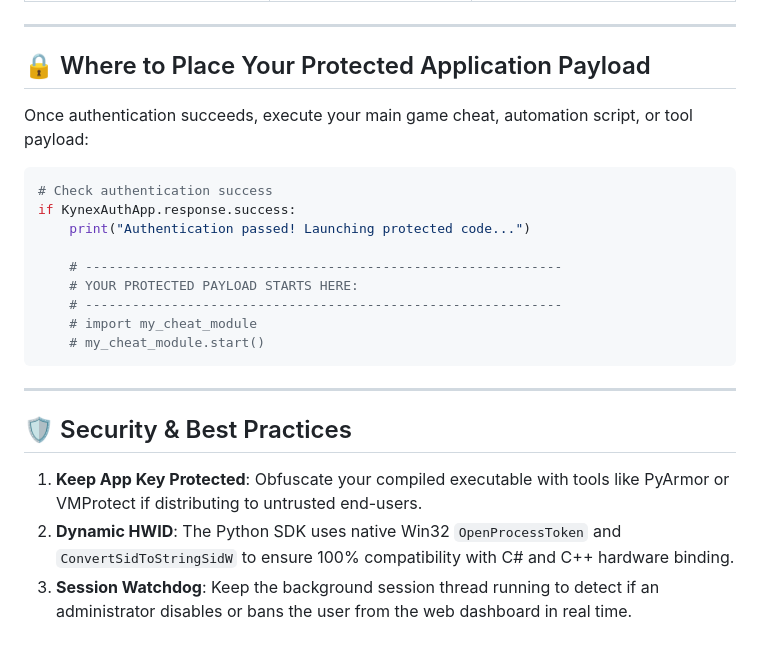
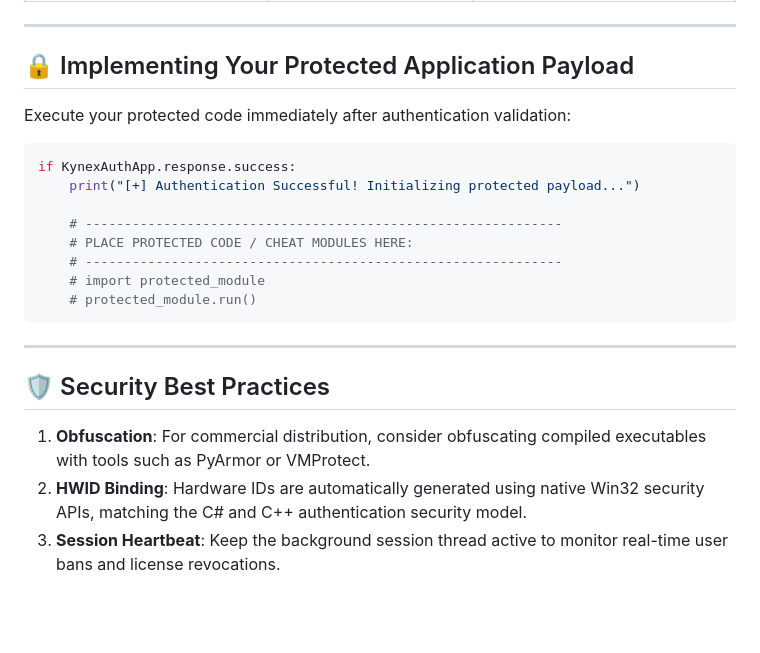
Before and after one commit to KynexAuth/KynexAuth-Python-Example, a Markdown page: README.md, the part around one of its changes. GitHub-like rendering; blank space fills up the shorter version.

````diff
--- a/README.md
+++ b/README.md
@@ -132,26 +149,25 @@ To convert your Python scripts into standalone Windows executables that run with
 
 ---
 
-## 🔒 Where to Place Your Protected Application Payload
+## 🔒 Implementing Your Protected Application Payload
 
-Once authentication succeeds, execute your main game cheat, automation script, or tool payload:
+Execute your protected code immediately after authentication validation:
 
 ```python
-# Check authentication success
 if KynexAuthApp.response.success:
-    print("Authentication passed! Launching protected code...")
+    print("[+] Authentication Successful! Initializing protected payload...")
 
     # -------------------------------------------------------------
-    # YOUR PROTECTED PAYLOAD STARTS HERE:
+    # PLACE PROTECTED CODE / CHEAT MODULES HERE:
     # -------------------------------------------------------------
-    # import my_cheat_module
-    # my_cheat_module.start()
+    # import protected_module
+    # protected_module.run()
 ```
 
 ---
 
-## 🛡️ Security & Best Practices
+## 🛡️ Security Best Practices
 
-1. **Keep App Key Protected**: Obfuscate your compiled executable with tools like PyArmor or VMProtect if distributing to untrusted end-users.
-2. **Dynamic HWID**: The Python SDK uses native Win32 `OpenProcessToken` and `ConvertSidToStringSidW` to ensure 100% compatibility with C# and C++ hardware binding.
-3. **Session Watchdog**: Keep the background session thread running to detect if an administrator disables or bans the user from the web dashboard in real time.
+1. **Obfuscation**: For commercial distribution, consider obfuscating compiled executables with tools such as PyArmor or VMProtect.
+2. **HWID Binding**: Hardware IDs are automatically generated using native Win32 security APIs, matching the C# and C++ authentication security model.
+3. **Session Heartbeat**: Keep the background session thread active to monitor real-time user bans and license revocations.
````
Also changed, not shown: other parts of README.md (+60 -43 lines).
